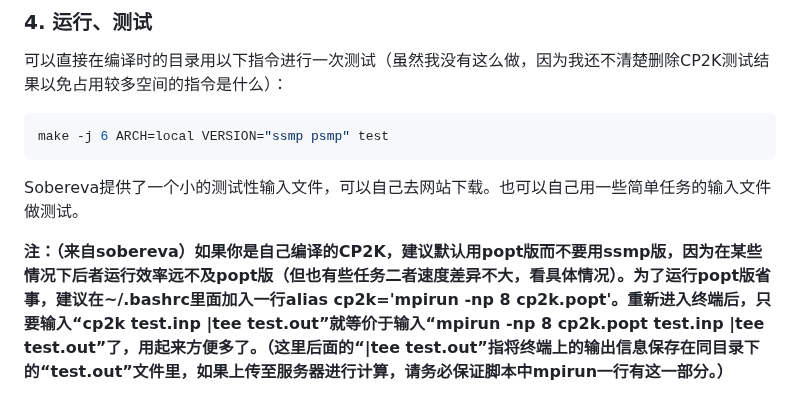
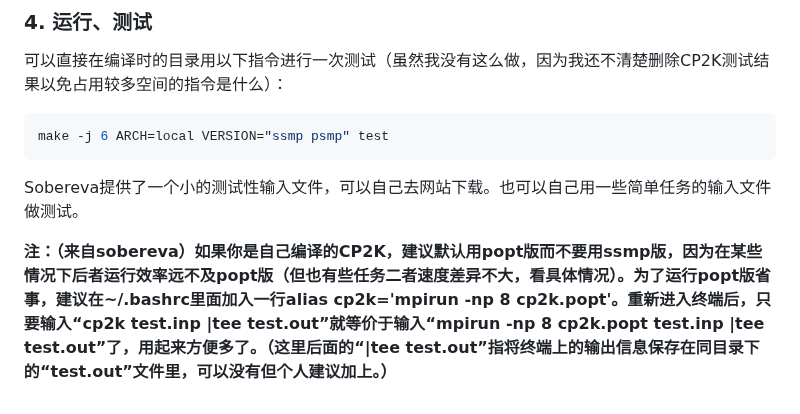
Before and after one commit to Growl1234/growl1234.github.io, a Markdown page: 计算化学应用与软件指南/配置CP2K/README.md, the part around the change. Drawn GitHub-style.

```diff
--- a/计算化学应用与软件指南/配置CP2K/README.md
+++ b/计算化学应用与软件指南/配置CP2K/README.md
@@ -102,4 +102,4 @@ make -j 6 ARCH=local VERSION="ssmp psmp" test
 
 Sobereva提供了一个小的测试性输入文件，可以自己去网站下载。也可以自己用一些简单任务的输入文件做测试。
 
-**注：（来自sobereva）如果你是自己编译的CP2K，建议默认用popt版而不要用ssmp版，因为在某些情况下后者运行效率远不及popt版（但也有些任务二者速度差异不大，看具体情况）。为了运行popt版省事，建议在~/.bashrc里面加入一行alias cp2k='mpirun -np 8 cp2k.popt'。重新进入终端后，只要输入“cp2k test.inp \|tee test.out”就等价于输入“mpirun -np 8 cp2k.popt test.inp \|tee test.out”了，用起来方便多了。（这里后面的“\|tee test.out”指将终端上的输出信息保存在同目录下的“test.out”文件里，如果上传至服务器进行计算，请务必保证脚本中mpirun一行有这一部分。）**
+**注：（来自sobereva）如果你是自己编译的CP2K，建议默认用popt版而不要用ssmp版，因为在某些情况下后者运行效率远不及popt版（但也有些任务二者速度差异不大，看具体情况）。为了运行popt版省事，建议在~/.bashrc里面加入一行alias cp2k='mpirun -np 8 cp2k.popt'。重新进入终端后，只要输入“cp2k test.inp \|tee test.out”就等价于输入“mpirun -np 8 cp2k.popt test.inp \|tee test.out”了，用起来方便多了。（这里后面的“\|tee test.out”指将终端上的输出信息保存在同目录下的“test.out”文件里，可以没有但个人建议加上。）**
```
